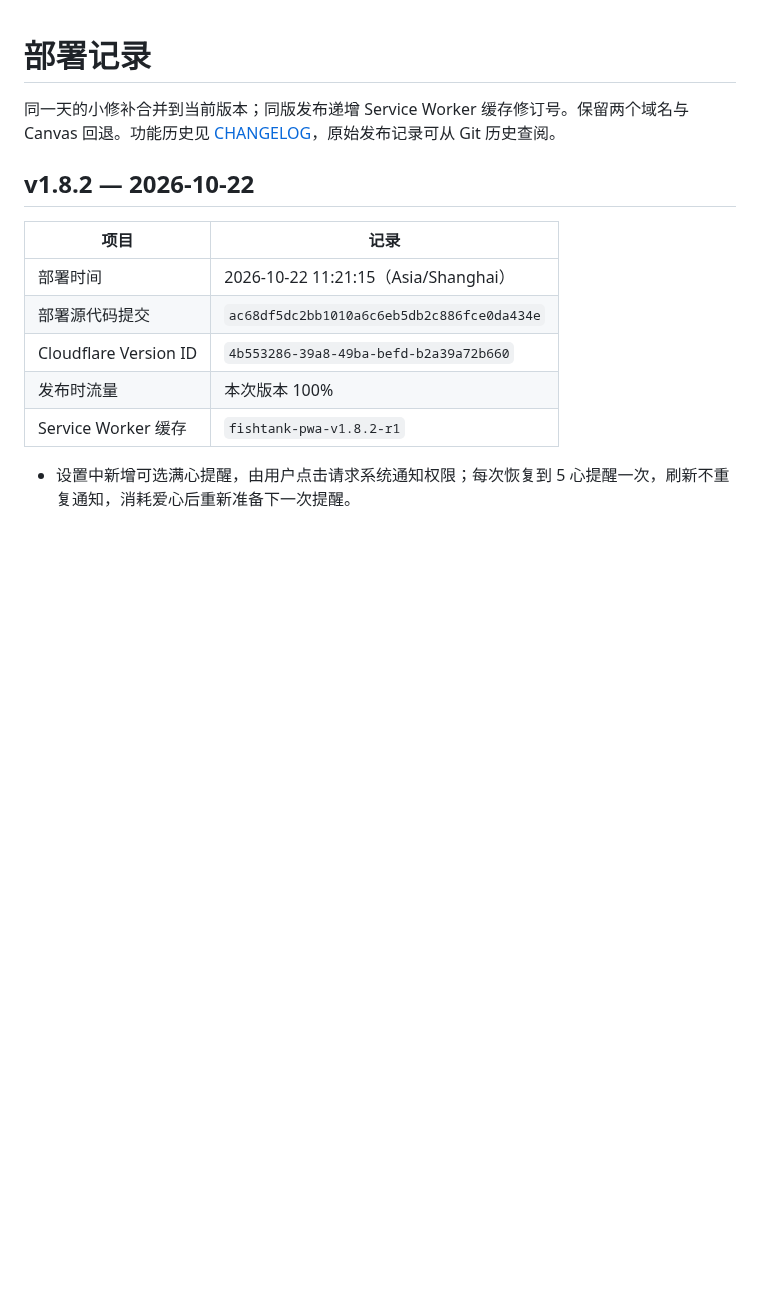
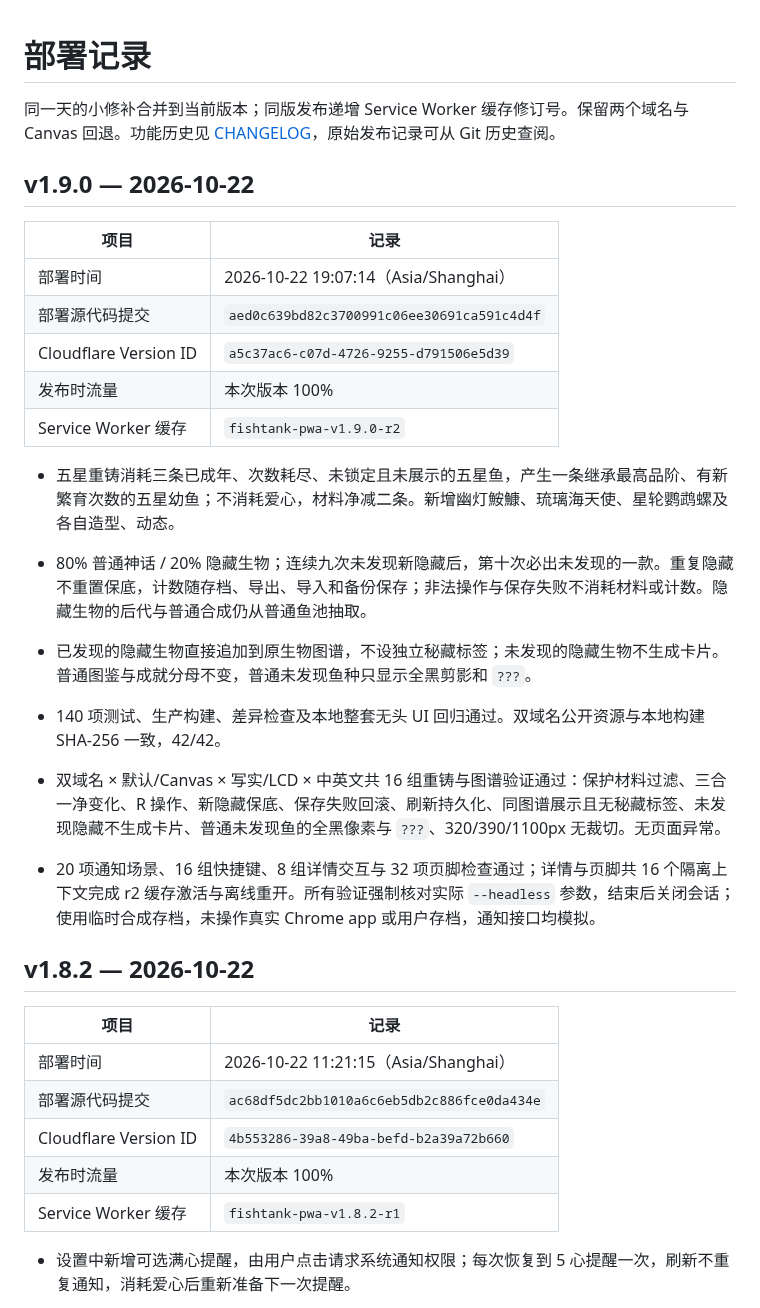
Before and after one commit to dofy/fishtank, a Markdown page: docs/DEPLOYMENTS.md, the part around the change. GitHub-like rendering; blank space fills up the shorter version.

Commit message:
docs: record mythic reforge release

```diff
--- a/docs/DEPLOYMENTS.md
+++ b/docs/DEPLOYMENTS.md
@@ -1,6 +1,24 @@
 # 部署记录
 
 同一天的小修补合并到当前版本；同版发布递增 Service Worker 缓存修订号。保留两个域名与 Canvas 回退。功能历史见 [CHANGELOG](../CHANGELOG.md)，原始发布记录可从 Git 历史查阅。
+
+## v1.9.0 — 2026-10-22
+
+| 项目 | 记录 |
+| --- | --- |
+| 部署时间 | 2026-10-22 19:07:14（Asia/Shanghai） |
+| 部署源代码提交 | `aed0c639bd82c3700991c06ee30691ca591c4d4f` |
+| Cloudflare Version ID | `a5c37ac6-c07d-4726-9255-d791506e5d39` |
+| 发布时流量 | 本次版本 100% |
+| Service Worker 缓存 | `fishtank-pwa-v1.9.0-r2` |
+
+- 五星重铸消耗三条已成年、次数耗尽、未锁定且未展示的五星鱼，产生一条继承最高品阶、有新繁育次数的五星幼鱼；不消耗爱心，材料净减二条。新增幽灯鮟鱇、琉璃海天使、星轮鹦鹉螺及各自造型、动态。
+- 80% 普通神话 / 20% 隐藏生物；连续九次未发现新隐藏后，第十次必出未发现的一款。重复隐藏不重置保底，计数随存档、导出、导入和备份保存；非法操作与保存失败不消耗材料或计数。隐藏生物的后代与普通合成仍从普通鱼池抽取。
+- 已发现的隐藏生物直接追加到原生物图谱，不设独立秘藏标签；未发现的隐藏生物不生成卡片。普通图鉴与成就分母不变，普通未发现鱼种只显示全黑剪影和 `???`。
+- 140 项测试、生产构建、差异检查及本地整套无头 UI 回归通过。双域名公开资源与本地构建 SHA-256 一致，42/42。
+
+- 双域名 × 默认/Canvas × 写实/LCD × 中英文共 16 组重铸与图谱验证通过：保护材料过滤、三合一净变化、R 操作、新隐藏保底、保存失败回滚、刷新持久化、同图谱展示且无秘藏标签、未发现隐藏不生成卡片、普通未发现鱼的全黑像素与 `???`、320/390/1100px 无裁切。无页面异常。
+- 20 项通知场景、16 组快捷键、8 组详情交互与 32 项页脚检查通过；详情与页脚共 16 个隔离上下文完成 r2 缓存激活与离线重开。所有验证强制核对实际 `--headless` 参数，结束后关闭会话；使用临时合成存档，未操作真实 Chrome app 或用户存档，通知接口均模拟。
 
 ## v1.8.2 — 2026-10-22
 
```
